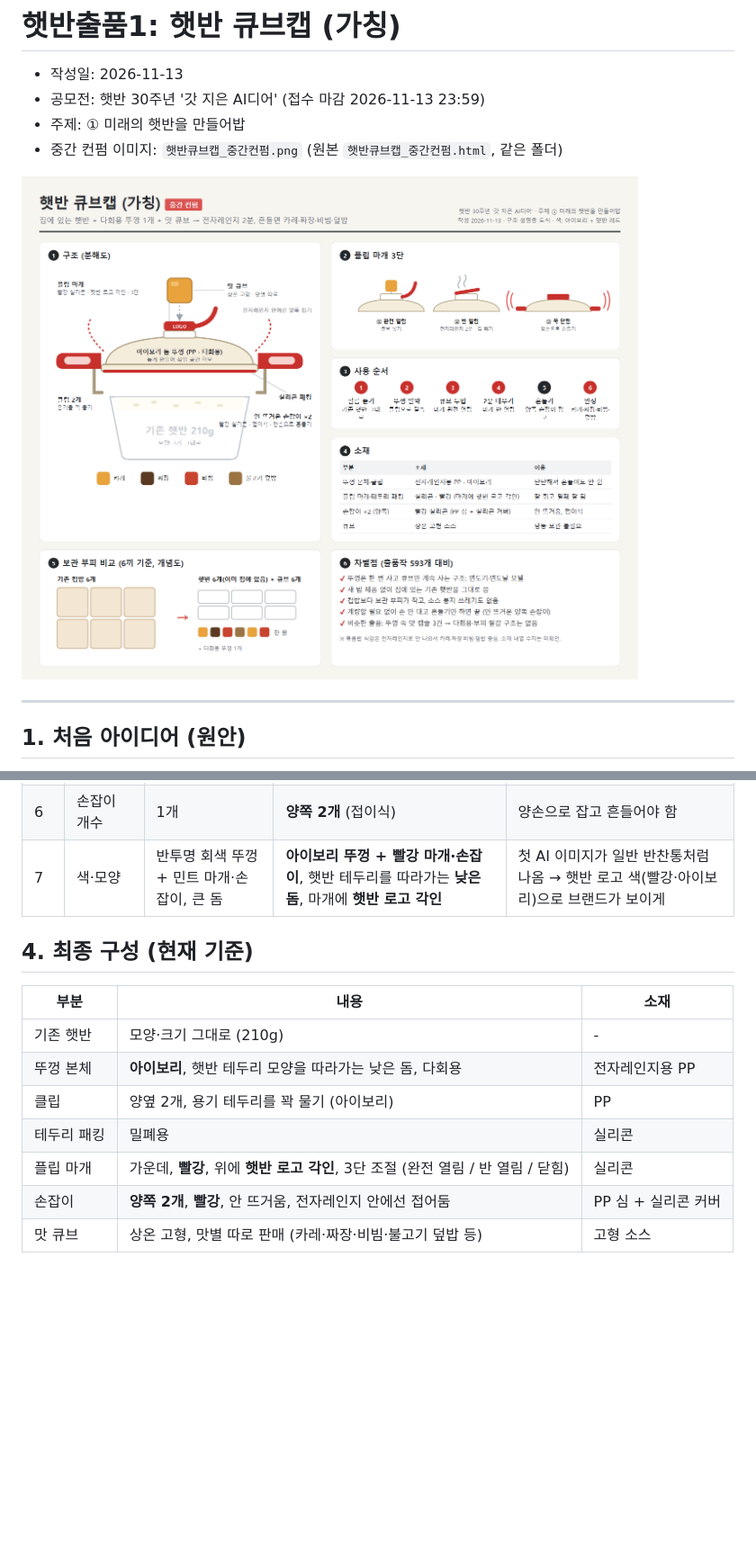
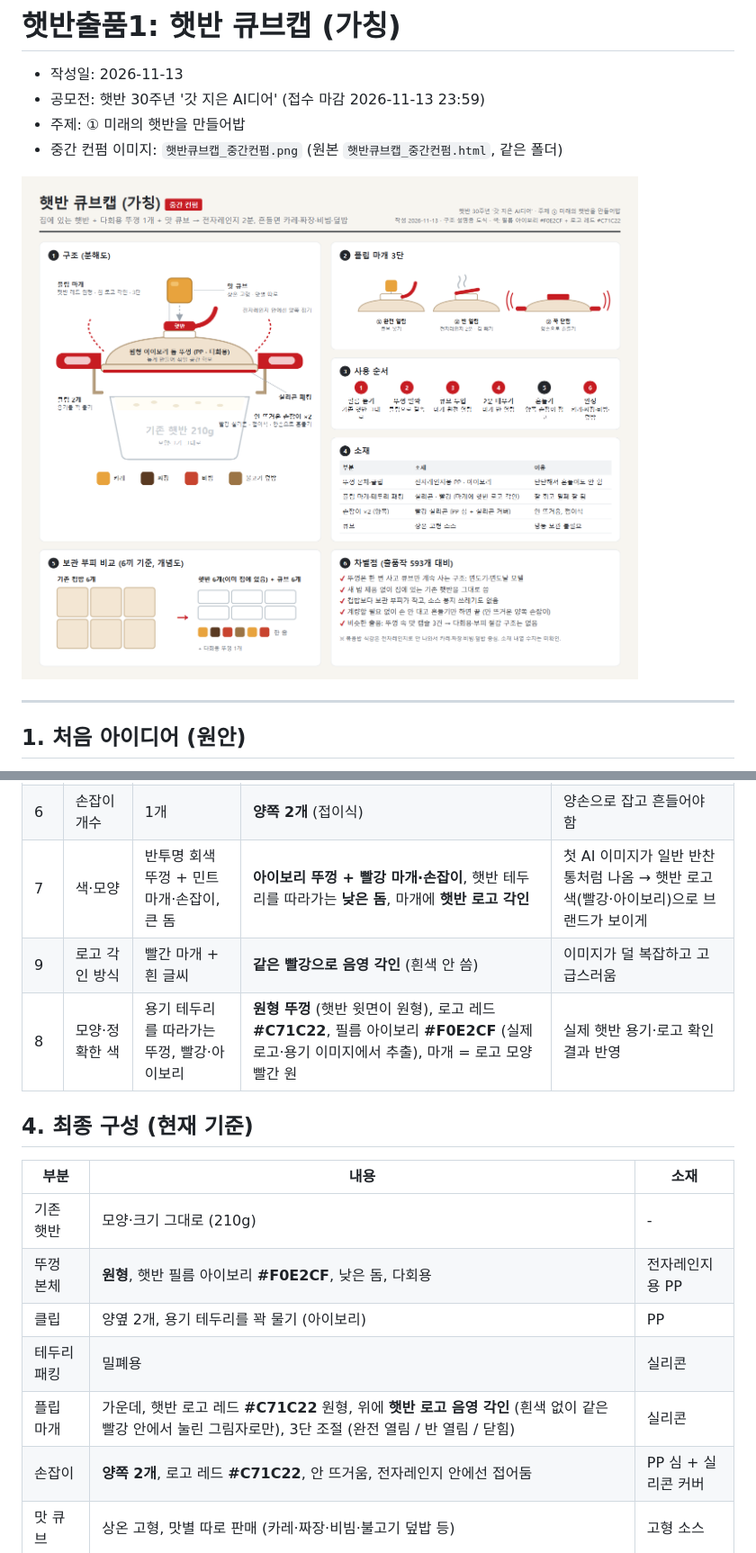
Before and after one commit to jmniik/jiminstorage, a Markdown page: 햇반공모전/햇반출품1.md, 2 parts joined by grey strips. Shown at 90% size. Rendered like a GitHub page; pictures changed too: 햇반공모전/햇반큐브캡_중간컨펌.png; blank space fills up the shorter version.

```diff
--- a/햇반공모전/햇반출품1.md
+++ b/햇반공모전/햇반출품1.md
@@ -64,17 +64,19 @@
 | 5 | 소재 분리 | 전부 실리콘 | 본체 PP + 마개·패킹·손잡이 실리콘 | 전부 실리콘이면 흔들 때 휘어서 클립이 빠질 수 있음 |
 | 6 | 손잡이 개수 | 1개 | **양쪽 2개** (접이식) | 양손으로 잡고 흔들어야 함 |
 | 7 | 색·모양 | 반투명 회색 뚜껑 + 민트 마개·손잡이, 큰 돔 | **아이보리 뚜껑 + 빨강 마개·손잡이**, 햇반 테두리를 따라가는 **낮은 돔**, 마개에 **햇반 로고 각인** | 첫 AI 이미지가 일반 반찬통처럼 나옴 → 햇반 로고 색(빨강·아이보리)으로 브랜드가 보이게 |
+| 9 | 로고 각인 방식 | 빨간 마개 + 흰 글씨 | **같은 빨강으로 음영 각인** (흰색 안 씀) | 이미지가 덜 복잡하고 고급스러움 |
+| 8 | 모양·정확한 색 | 용기 테두리를 따라가는 뚜껑, 빨강·아이보리 | **원형 뚜껑** (햇반 윗면이 원형), 로고 레드 **#C71C22**, 필름 아이보리 **#F0E2CF** (실제 로고·용기 이미지에서 추출), 마개 = 로고 모양 빨간 원 | 실제 햇반 용기·로고 확인 결과 반영 |
 
 ## 4. 최종 구성 (현재 기준)
 
 | 부분 | 내용 | 소재 |
 |---|---|---|
 | 기존 햇반 | 모양·크기 그대로 (210g) | - |
-| 뚜껑 본체 | **아이보리**, 햇반 테두리 모양을 따라가는 낮은 돔, 다회용 | 전자레인지용 PP |
+| 뚜껑 본체 | **원형**, 햇반 필름 아이보리 **#F0E2CF**, 낮은 돔, 다회용 | 전자레인지용 PP |
 | 클립 | 양옆 2개, 용기 테두리를 꽉 물기 (아이보리) | PP |
 | 테두리 패킹 | 밀폐용 | 실리콘 |
-| 플립 마개 | 가운데, **빨강**, 위에 **햇반 로고 각인**, 3단 조절 (완전 열림 / 반 열림 / 닫힘) | 실리콘 |
-| 손잡이 | **양쪽 2개**, **빨강**, 안 뜨거움, 전자레인지 안에선 접어둠 | PP 심 + 실리콘 커버 |
+| 플립 마개 | 가운데, 햇반 로고 레드 **#C71C22** 원형, 위에 **햇반 로고 음영 각인** (흰색 없이 같은 빨강 안에서 눌린 그림자로만), 3단 조절 (완전 열림 / 반 열림 / 닫힘) | 실리콘 |
+| 손잡이 | **양쪽 2개**, 로고 레드 **#C71C22**, 안 뜨거움, 전자레인지 안에선 접어둠 | PP 심 + 실리콘 커버 |
 | 맛 큐브 | 상온 고형, 맛별 따로 판매 (카레·짜장·비빔·불고기 덮밥 등) | 고형 소스 |
 
 ## 5. 사용 순서
```
Also changed, not shown: 햇반공모전/햇반출품1_GPT프롬프트.md (added, +85 -0 lines), 1 other file.
